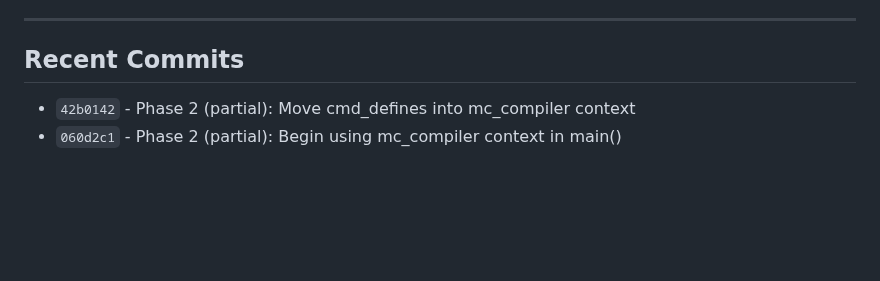
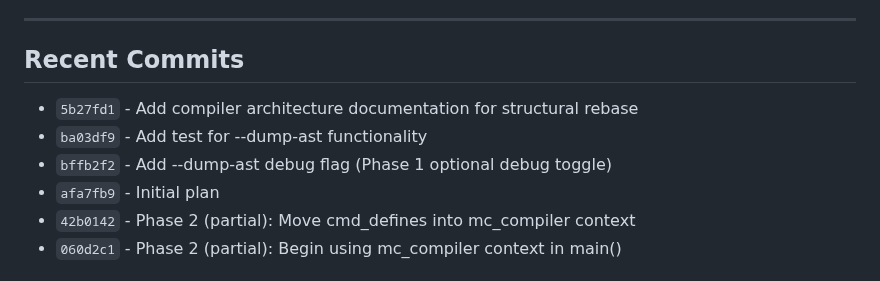
Before and after one commit to MathiasSchindler/monacc, a Markdown page: docs/compiler-rebase-progress.md, the part around one of its changes. Rendered like a GitHub page; blank space fills up the shorter version.

```diff
--- a/docs/compiler-rebase-progress.md
+++ b/docs/compiler-rebase-progress.md
@@ -210,6 +217,10 @@ compiler/
 
 ## Recent Commits
 
+- `5b27fd1` - Add compiler architecture documentation for structural rebase
+- `ba03df9` - Add test for --dump-ast functionality
+- `bffb2f2` - Add --dump-ast debug flag (Phase 1 optional debug toggle)
+- `afa7fb9` - Initial plan
 - `42b0142` - Phase 2 (partial): Move cmd_defines into mc_compiler context
 - `060d2c1` - Phase 2 (partial): Begin using mc_compiler context in main()
 
```
Also changed, not shown: other parts of docs/compiler-rebase-progress.md (+16 -9 lines).
